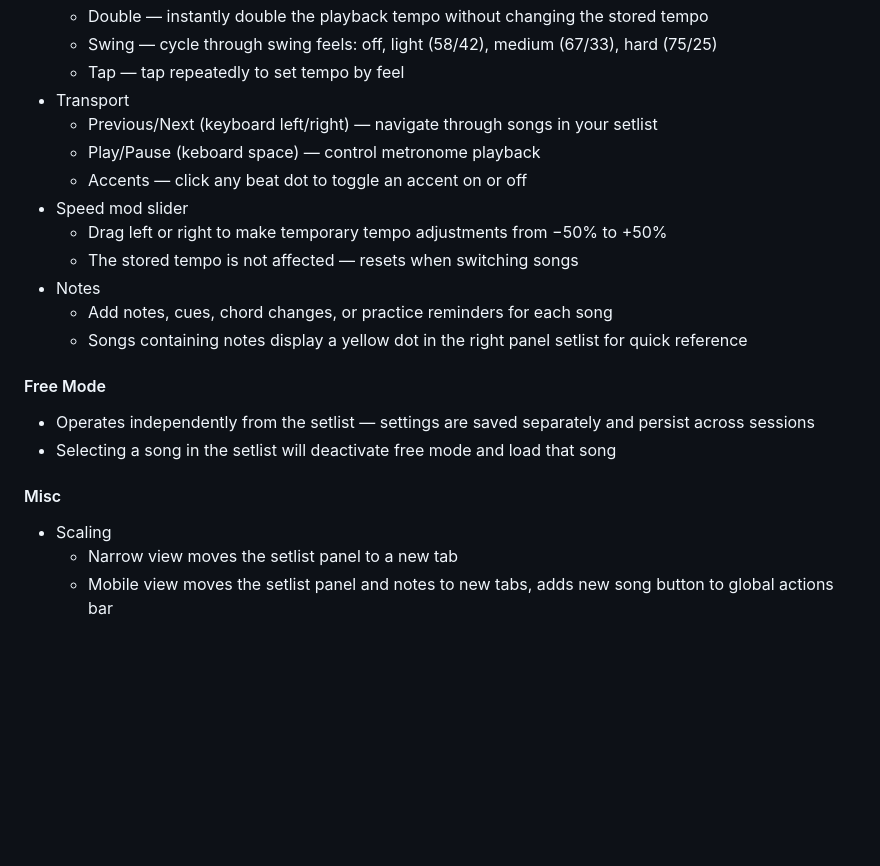
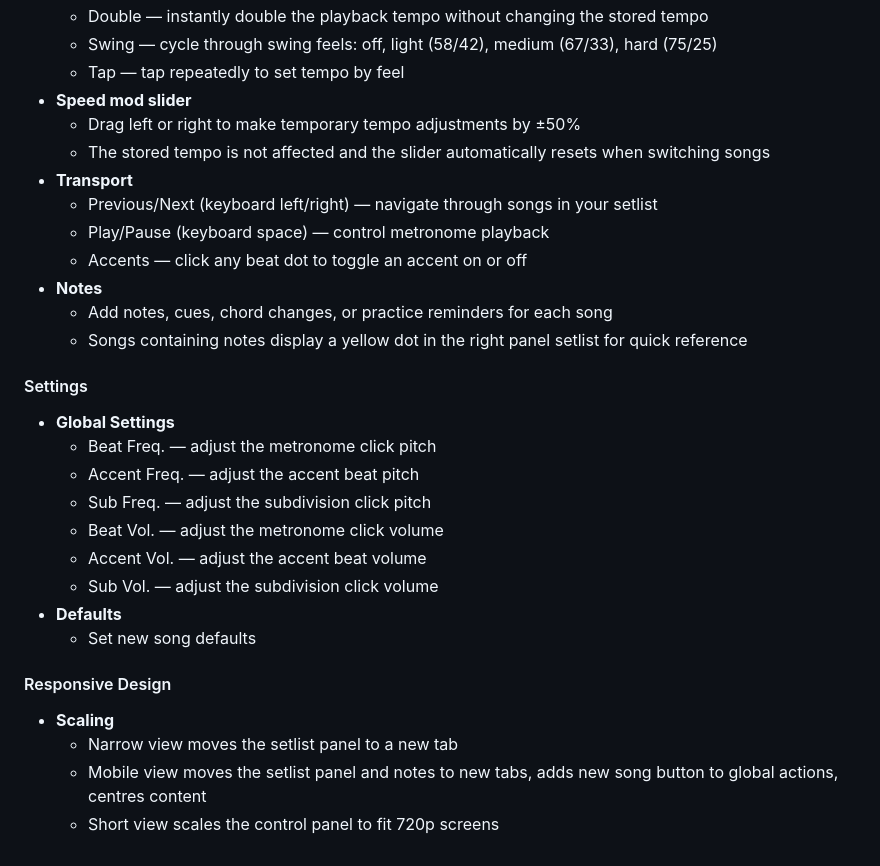
Before and after one commit to JohnathanCrow/tempest, a Markdown page: README.md, the part around one of its changes. Drawn GitHub-style; blank space fills up the shorter version.

```diff
--- a/README.md
+++ b/README.md
@@ -51,24 +74,33 @@ A metronome app with setlist features, designed for musicians who want to organi
 	- Double — instantly double the playback tempo without changing the stored tempo
 	- Swing — cycle through swing feels: off, light (58/42), medium (67/33), hard (75/25)
 	- Tap — tap repeatedly to set tempo by feel
-- Transport
+- **Speed mod slider**
+	- Drag left or right to make temporary tempo adjustments by ±50%
+	- The stored tempo is not affected and the slider automatically resets when switching songs
+- **Transport**
 	- Previous/Next (keyboard left/right) — navigate through songs in your setlist
-	- Play/Pause (keboard space) — control metronome playback
+	- Play/Pause (keyboard space) — control metronome playback
 	- Accents — click any beat dot to toggle an accent on or off
-- Speed mod slider
-	- Drag left or right to make temporary tempo adjustments from −50% to +50%
-	- The stored tempo is not affected — resets when switching songs
-- Notes
+- **Notes**
 	- Add notes, cues, chord changes, or practice reminders for each song
 	- Songs containing notes display a yellow dot in the right panel setlist for quick reference
 
-#### Free Mode
 
-- Operates independently from the setlist — settings are saved separately and persist across sessions
-- Selecting a song in the setlist will deactivate free mode and load that song
+#### Settings
+- **Global Settings**
+	- Beat Freq. — adjust the metronome click pitch
+	- Accent Freq. — adjust the accent beat pitch
+	- Sub Freq. — adjust the subdivision click pitch
+	- Beat Vol. — adjust the metronome click volume
+	- Accent Vol. — adjust the accent beat volume
+	- Sub Vol. — adjust the subdivision click volume
+- **Defaults**
+	- Set new song defaults
 
-#### Misc
 
-- Scaling
+#### Responsive Design
+
+- **Scaling**
     - Narrow view moves the setlist panel to a new tab
-    - Mobile view moves the setlist panel and notes to new tabs, adds new song button to global actions bar
+    - Mobile view moves the setlist panel and notes to new tabs, adds new song button to global actions, centres content
+    - Short view scales the control panel to fit 720p screens
```
Also changed, not shown: other parts of README.md (+47 -24 lines).
